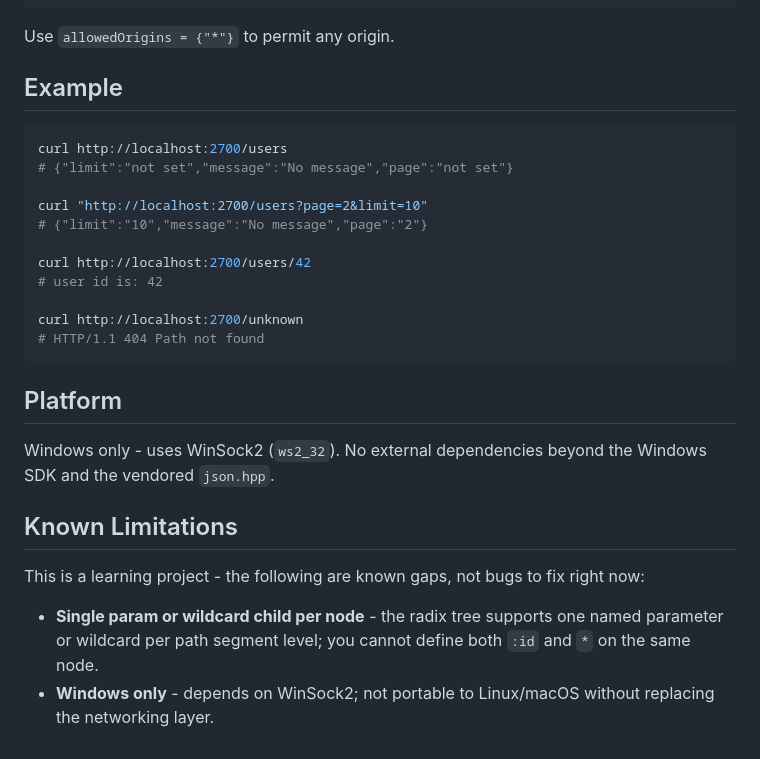
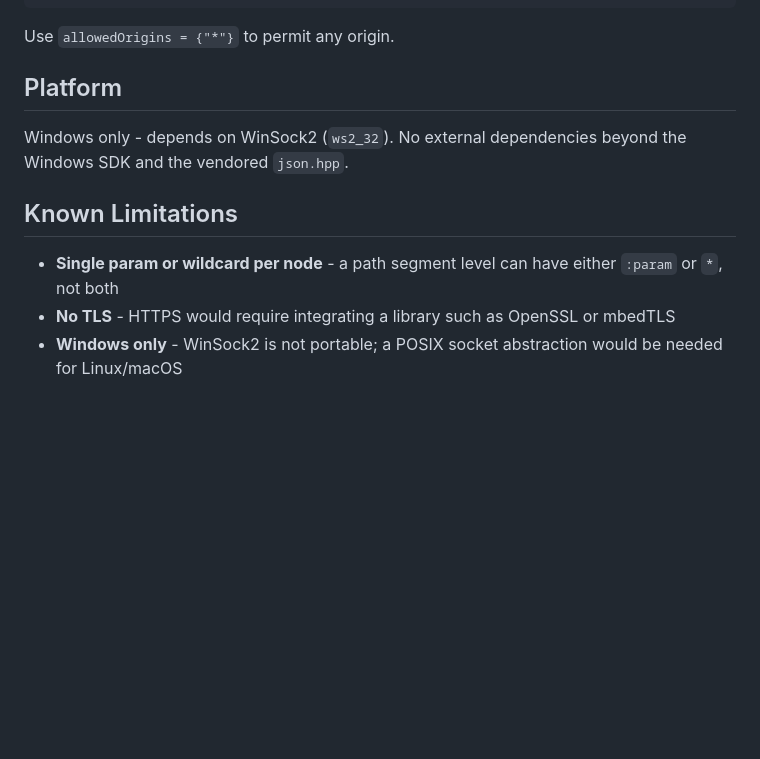
Before and after one commit to guinik/CPP-HTTP-Server, a Markdown page: README.md, the part around one of its changes. Drawn GitHub-style; blank space fills up the shorter version.

````diff
--- a/README.md
+++ b/README.md
@@ -166,29 +173,12 @@ router.add("/api/data", "OPTIONS", {cors}, [](const HTTPRequest&, HTTPResponse&
 
 Use `allowedOrigins = {"*"}` to permit any origin.
 
-## Example
-
-```bash
-curl http://localhost:2700/users
-# {"limit":"not set","message":"No message","page":"not set"}
-
-curl "http://localhost:2700/users?page=2&limit=10"
-# {"limit":"10","message":"No message","page":"2"}
-
-curl http://localhost:2700/users/42
-# user id is: 42
-
-curl http://localhost:2700/unknown
-# HTTP/1.1 404 Path not found
-```
-
 ## Platform
 
-Windows only - uses WinSock2 (`ws2_32`). No external dependencies beyond the Windows SDK and the vendored `json.hpp`.
+Windows only - depends on WinSock2 (`ws2_32`). No external dependencies beyond the Windows SDK and the vendored `json.hpp`.
 
 ## Known Limitations
 
-This is a learning project - the following are known gaps, not bugs to fix right now:
-
-- **Single param or wildcard child per node** - the radix tree supports one named parameter or wildcard per path segment level; you cannot define both `:id` and `*` on the same node.
-- **Windows only** - depends on WinSock2; not portable to Linux/macOS without replacing the networking layer.
+- **Single param or wildcard per node** - a path segment level can have either `:param` or `*`, not both
+- **No TLS** - HTTPS would require integrating a library such as OpenSSL or mbedTLS
+- **Windows only** - WinSock2 is not portable; a POSIX socket abstraction would be needed for Linux/macOS
````
Also changed, not shown: other parts of README.md (+70 -63 lines).
